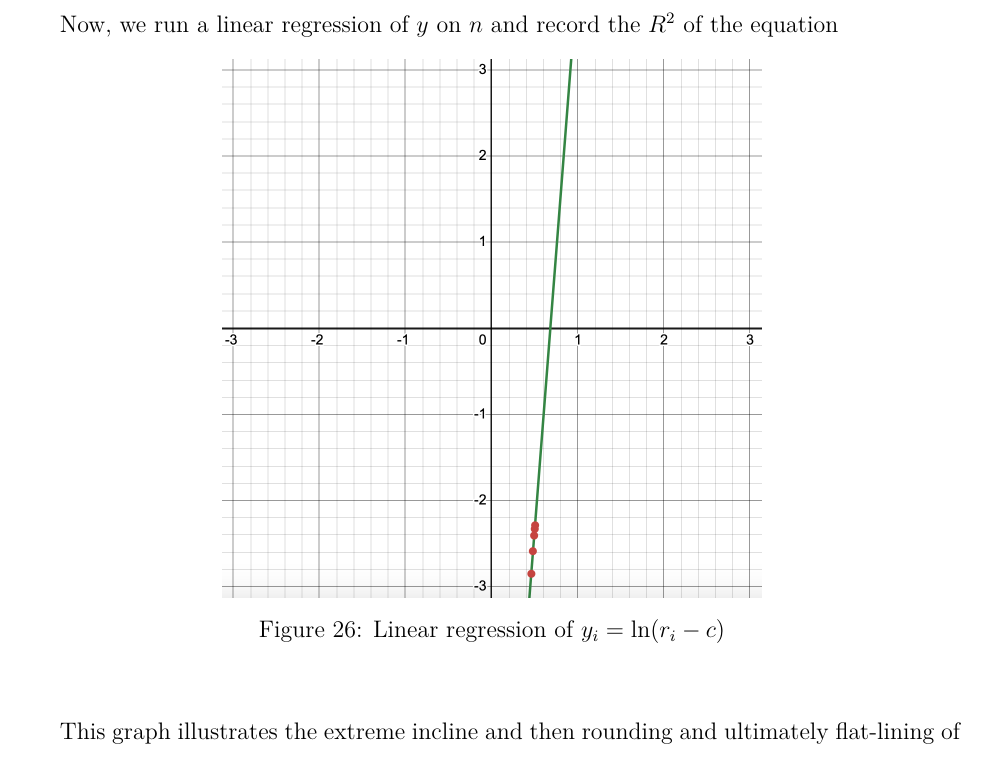
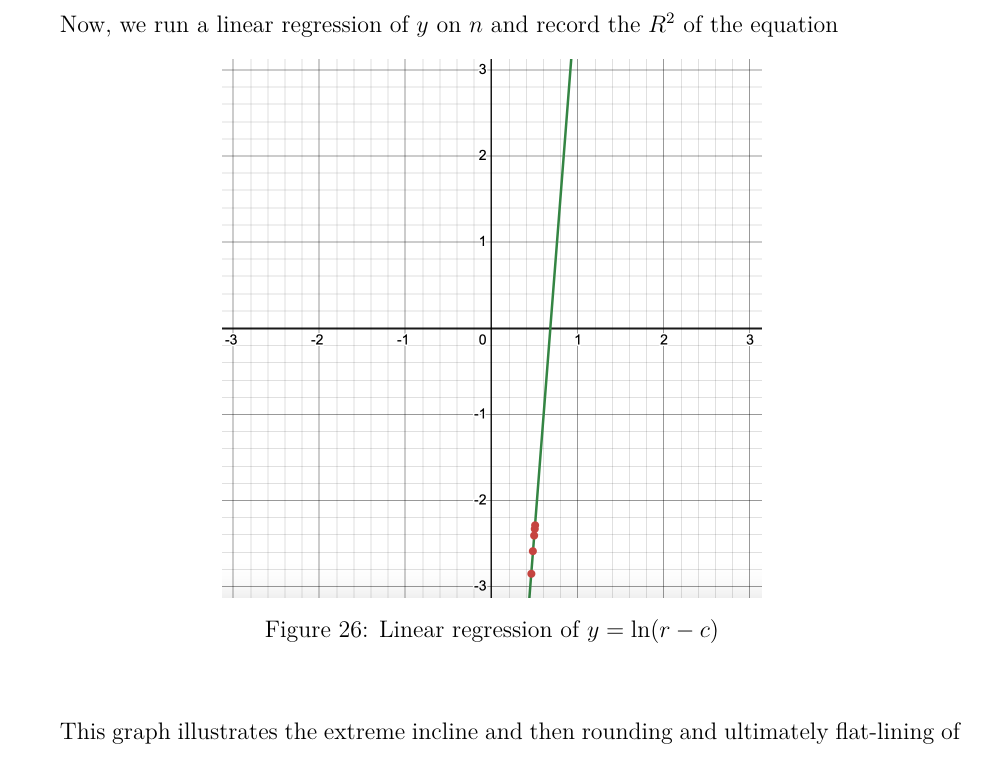
Before and after one commit to loladunton/lola_math_ia, a LaTeX document (ia_main.tex, which reads modelling.tex): part of page 15 of 16, cut so that both start at the same text. Compiled offline with XeLaTeX.

Commit message:
Auto-commit: changes detected at 2026-11-22 12:24:15

```diff
--- a/modelling.tex
+++ b/modelling.tex
@@ -291,9 +291,11 @@
 \begin{figure}[H]
 	\centering
 	\includegraphics[scale=.5]{linregressionLn.png}
-	\caption{Linear regression of $y_i=\ln(r_i-c)$}
+	\caption{Linear regression of $y=\ln(r-c)$}
 	\label{fig:ln(r-c)}
 \end{figure}
+
+
 
 
 This graph illustrates the extreme incline and then rounding and ultimately flat-lining of the data best, especially in comparison to the others. This curve also begins by going directly up, rather than gradually ascending, such as in Fig. 13.
```
